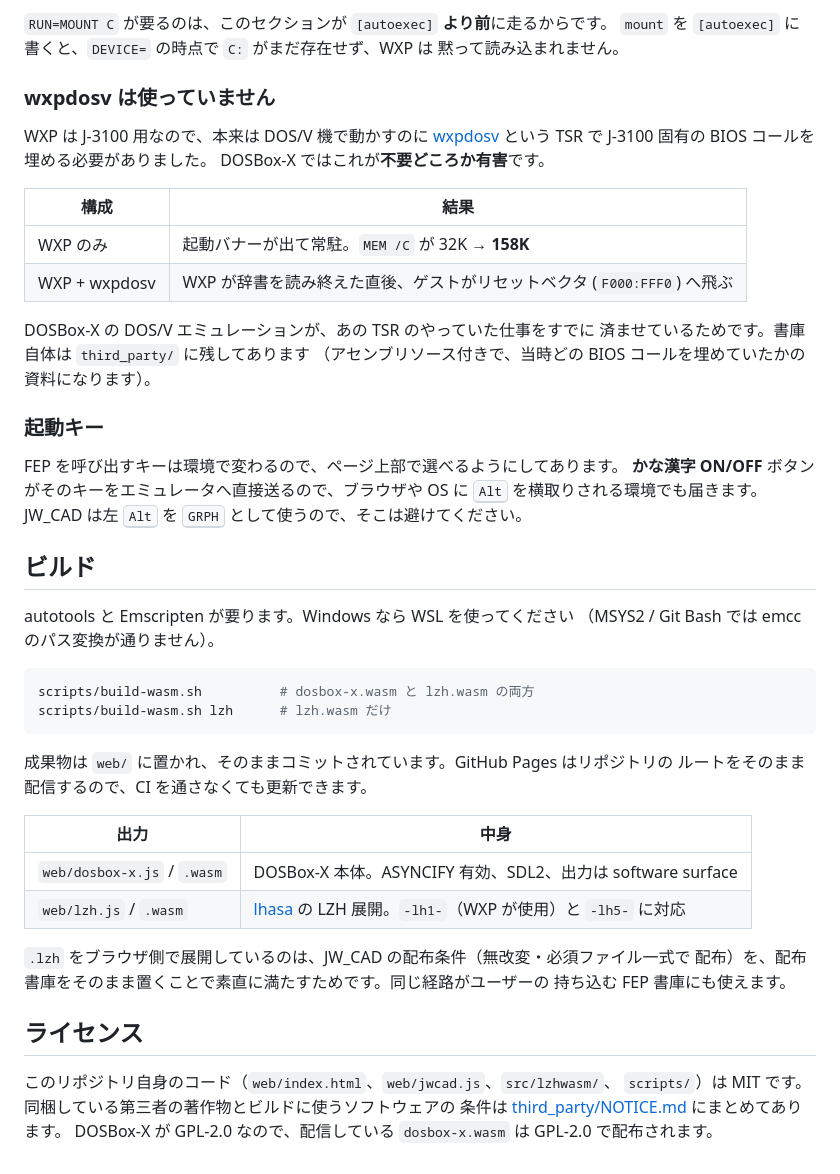
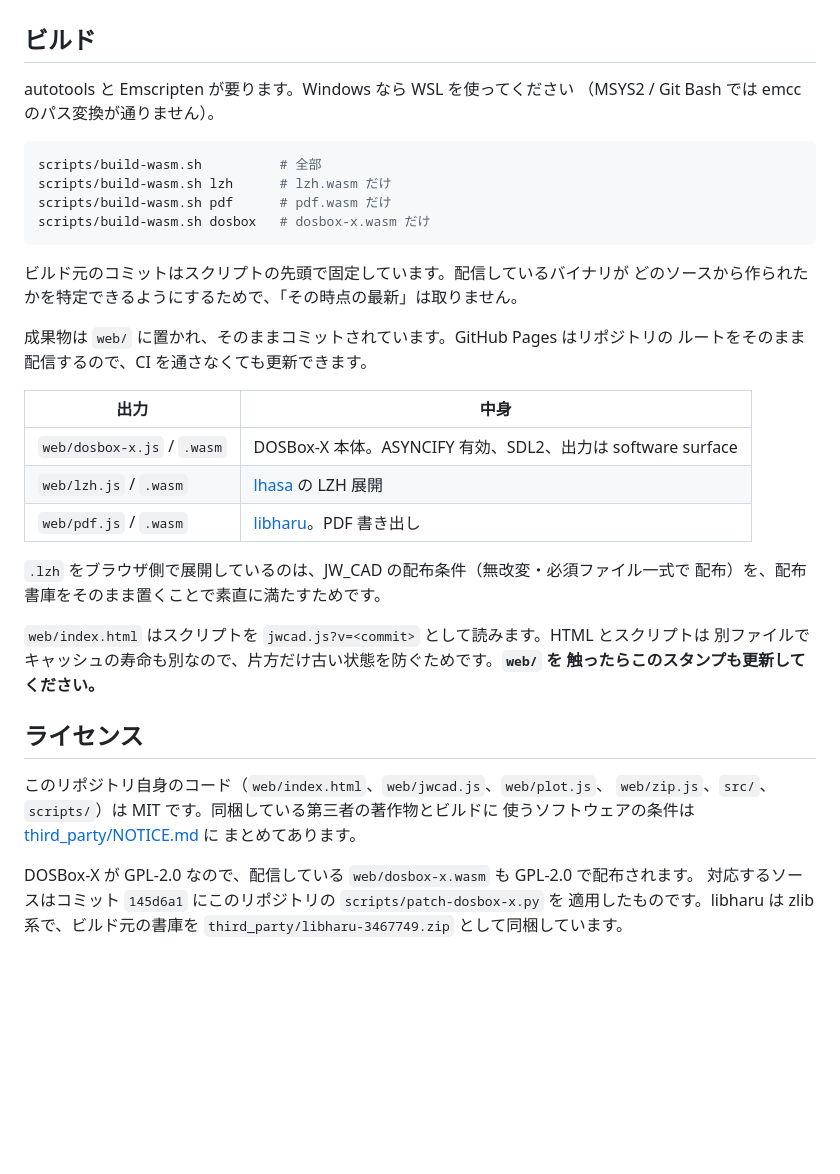
Before and after one commit to yomei-o/dosbox_wasm, a Markdown page: README.md, the part around one of its changes. GitHub-like rendering; blank space fills up the shorter version.

````diff
--- a/README.md
+++ b/README.md
@@ -56,39 +91,17 @@ DEVICE=C:\WXP\WXDP.SYS
-`RUN=MOUNT C` が要るのは、このセクションが `[autoexec]` **より前**に走るからです。
-`mount` を `[autoexec]` に書くと、`DEVICE=` の時点で `C:` がまだ存在せず、WXP は
-黙って読み込まれません。
-
-### wxpdosv は使っていません
-
-WXP は J-3100 用なので、本来は DOS/V 機で動かすのに
-[wxpdosv](https://www.vector.co.jp/soft/dos/writing/se105856.html)
-という TSR で J-3100 固有の BIOS コールを埋める必要がありました。
-DOSBox-X ではこれが**不要どころか有害**です。
-
-| 構成 | 結果 |
-|---|---|
-| WXP のみ | 起動バナーが出て常駐。`MEM /C` が 32K → **158K** |
-| WXP + wxpdosv | WXP が辞書を読み終えた直後、ゲストがリセットベクタ (`F000:FFF0`) へ飛ぶ |
-
-DOSBox-X の DOS/V エミュレーションが、あの TSR のやっていた仕事をすでに
-済ませているためです。書庫自体は `third_party/` に残してあります
-（アセンブリソース付きで、当時どの BIOS コールを埋めていたかの資料になります）。
-
-### 起動キー
-
-FEP を呼び出すキーは環境で変わるので、ページ上部で選べるようにしてあります。
-**かな漢字 ON/OFF** ボタンがそのキーをエミュレータへ直接送るので、ブラウザや OS に
-<kbd>Alt</kbd> を横取りされる環境でも届きます。JW_CAD は左 <kbd>Alt</kbd> を
-<kbd>GRPH</kbd> として使うので、そこは避けてください。
-
 ## ビルド
 
 autotools と Emscripten が要ります。Windows なら WSL を使ってください
 （MSYS2 / Git Bash では emcc のパス変換が通りません）。
 
 ```sh
-scripts/build-wasm.sh          # dosbox-x.wasm と lzh.wasm の両方
+scripts/build-wasm.sh          # 全部
 scripts/build-wasm.sh lzh      # lzh.wasm だけ
+scripts/build-wasm.sh pdf      # pdf.wasm だけ
+scripts/build-wasm.sh dosbox   # dosbox-x.wasm だけ
 ```
+
+ビルド元のコミットはスクリプトの先頭で固定しています。配信しているバイナリが
+どのソースから作られたかを特定できるようにするためで、「その時点の最新」は取りません。
 
 成果物は `web/` に置かれ、そのままコミットされています。GitHub Pages はリポジトリの
 ルートをそのまま配信するので、CI を通さなくても更新できます。
@@ -96,15 +109,24 @@ scripts/build-wasm.sh lzh      # lzh.wasm だけ
 | 出力 | 中身 |
 |---|---|
 | `web/dosbox-x.js` / `.wasm` | DOSBox-X 本体。ASYNCIFY 有効、SDL2、出力は software surface |
-| `web/lzh.js` / `.wasm` | [lhasa](https://github.com/fragglet/lhasa) の LZH 展開。`-lh1-`（WXP が使用）と `-lh5-` に対応 |
+| `web/lzh.js` / `.wasm` | [lhasa](https://github.com/fragglet/lhasa) の LZH 展開 |
+| `web/pdf.js` / `.wasm` | [libharu](https://github.com/libharu/libharu)。PDF 書き出し |
 
 `.lzh` をブラウザ側で展開しているのは、JW_CAD の配布条件（無改変・必須ファイル一式で
-配布）を、配布書庫をそのまま置くことで素直に満たすためです。同じ経路がユーザーの
-持ち込む FEP 書庫にも使えます。
+配布）を、配布書庫をそのまま置くことで素直に満たすためです。
+
+`web/index.html` はスクリプトを `jwcad.js?v=<commit>` として読みます。HTML とスクリプトは
+別ファイルでキャッシュの寿命も別なので、片方だけ古い状態を防ぐためです。**`web/` を
+触ったらこのスタンプも更新してください。**
 
 ## ライセンス
 
-このリポジトリ自身のコード（`web/index.html`、`web/jwcad.js`、`src/lzhwasm/`、
-`scripts/`）は MIT です。同梱している第三者の著作物とビルドに使うソフトウェアの
-条件は [third_party/NOTICE.md](third_party/NOTICE.md) にまとめてあります。
-DOSBox-X が GPL-2.0 なので、配信している `dosbox-x.wasm` は GPL-2.0 で配布されます。
+このリポジトリ自身のコード（`web/index.html`、`web/jwcad.js`、`web/plot.js`、
+`web/zip.js`、`src/`、`scripts/`）は MIT です。同梱している第三者の著作物とビルドに
+使うソフトウェアの条件は [third_party/NOTICE.md](third_party/NOTICE.md) に
+まとめてあります。
+
+DOSBox-X が GPL-2.0 なので、配信している `web/dosbox-x.wasm` も GPL-2.0 で配布されます。
+対応するソースはコミット `145d6a1` にこのリポジトリの `scripts/patch-dosbox-x.py` を
+適用したものです。libharu は zlib 系で、ビルド元の書庫を
+`third_party/libharu-3467749.zip` として同梱しています。
````
Also changed, not shown: other parts of README.md (+55 -20 lines), resume.md (+40 -6 lines).
